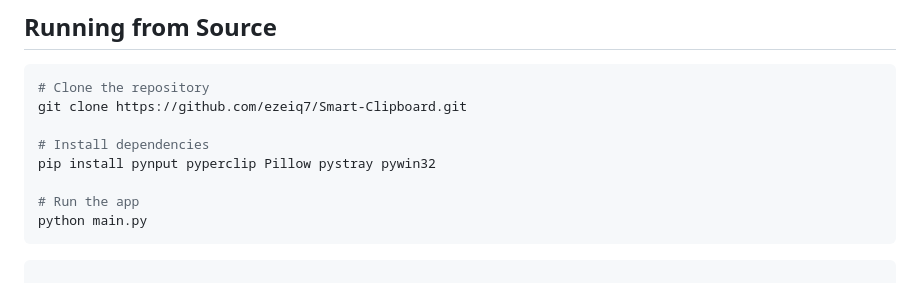
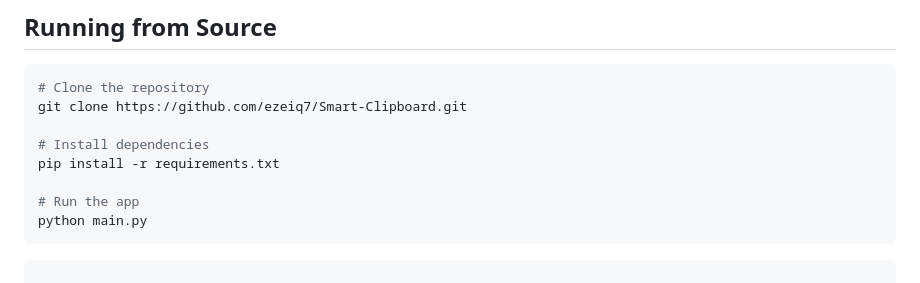
Before and after one commit to ezeiq7/Smart-Clipboard, a Markdown page: README.md, the part around the change. Drawn GitHub-style.

```diff
--- a/README.md
+++ b/README.md
@@ -173,7 +173,7 @@ open Settings → disable auto-start, then delete the folder.
 git clone https://github.com/ezeiq7/Smart-Clipboard.git
 
 # Install dependencies
-pip install pynput pyperclip Pillow pystray pywin32
+pip install -r requirements.txt
 
 # Run the app
 python main.py
```
